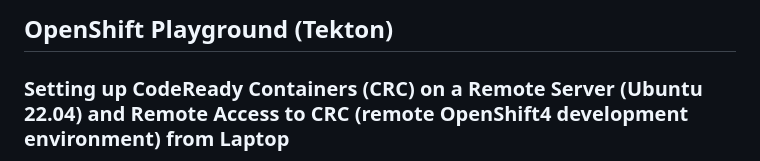
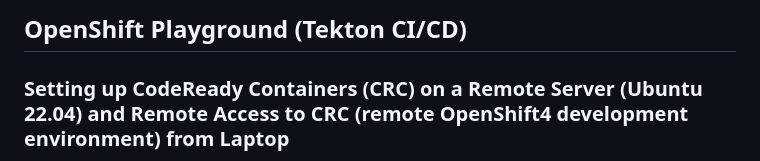
Before and after one commit to adavarski/OpenShift-CRC-Playground, a Markdown page: README.md, the part around the change. GitHub-like rendering.

```diff
--- a/README.md
+++ b/README.md
@@ -1,4 +1,4 @@
-## OpenShift Playground (Tekton)
+## OpenShift Playground (Tekton CI/CD)
 
 ### Setting up CodeReady Containers (CRC) on a Remote Server (Ubuntu 22.04) and Remote Access to CRC (remote OpenShift4 development environment) from Laptop
 
```
